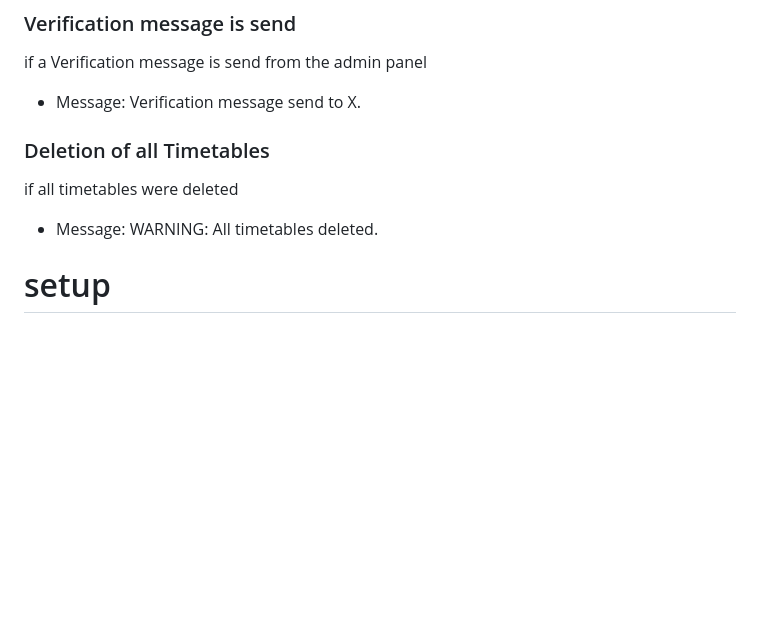
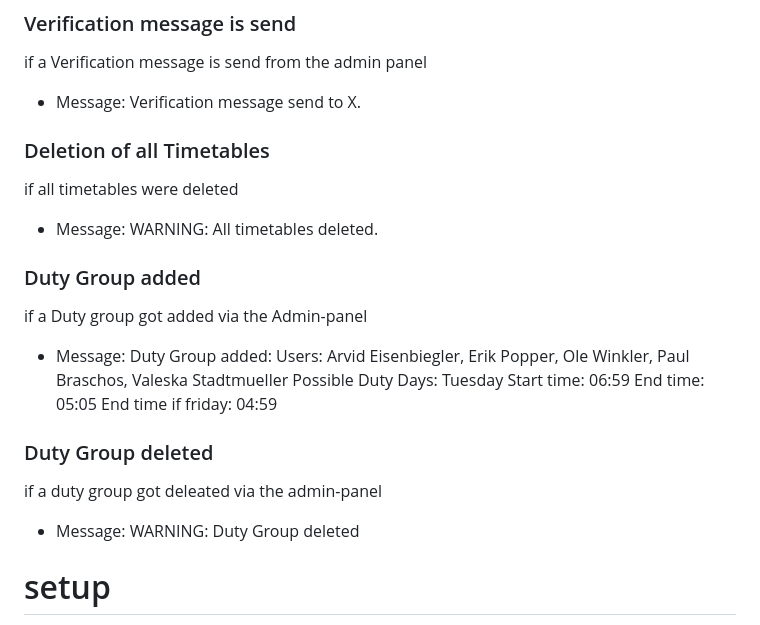
Before and after one commit to The-Bug-Bashers/SAAI, a Markdown page: backend/README.md, the part around one of its changes. Rendered like a GitHub page; blank space fills up the shorter version.

```diff
--- a/backend/README.md
+++ b/backend/README.md
@@ -269,7 +417,13 @@ if message in admin panel was cleared
  if all timetables were deleted
  - Message: WARNING: All timetables deleted.
 
+### Duty Group added
+if a Duty group got added via the Admin-panel
+- Message: Duty Group added: Users: Arvid Eisenbiegler, Erik Popper, Ole Winkler, Paul Braschos, Valeska Stadtmueller Possible Duty Days: Tuesday Start time: 06:59 End time: 05:05 End time if friday: 04:59
 
+### Duty Group deleted
+if a duty group got deleated via the admin-panel
+- Message: WARNING: Duty Group deleted
 
 # setup
 some things need to get setup before the website and the API are ready to rumble
```
Also changed, not shown: other parts of backend/README.md (+149 -1 lines).
